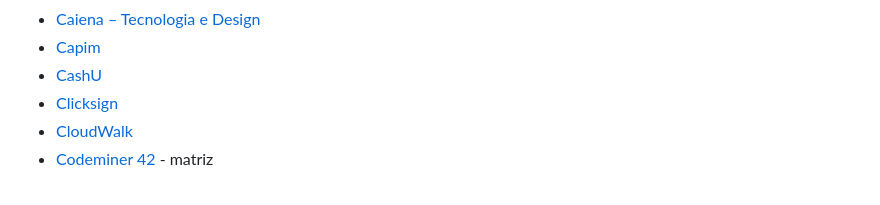
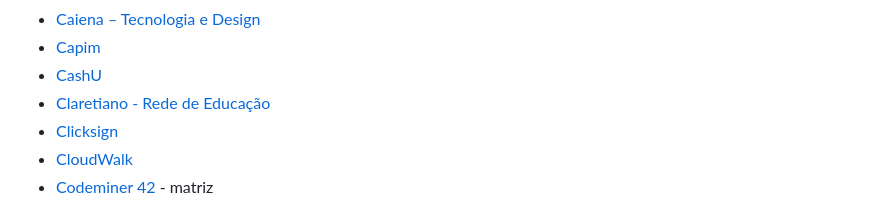
Before and after one commit to guru-br/catalogo_empresas, a Markdown page: README.md, the part around the change. Drawn GitHub-style.

Commit message:
Adiciona Claretiano (#127)

```diff
--- a/README.md
+++ b/README.md
@@ -145,6 +145,7 @@ Para contribuir, leia [CONTRIBUTING](CONTRIBUTING.md).
 * [Caiena – Tecnologia e Design](http://www.caiena.net/)
 * [Capim](http://www.capim.com.br/)
 * [CashU](https://www.cashu.com.br/)
+* [Claretiano - Rede de Educação](https://claretiano.edu.br/)
 * [Clicksign](https://www.clicksign.com/)
 * [CloudWalk](https://www.cloudwalk.io)
 * [Codeminer 42](http://www.codeminer42.com/) - matriz
```
